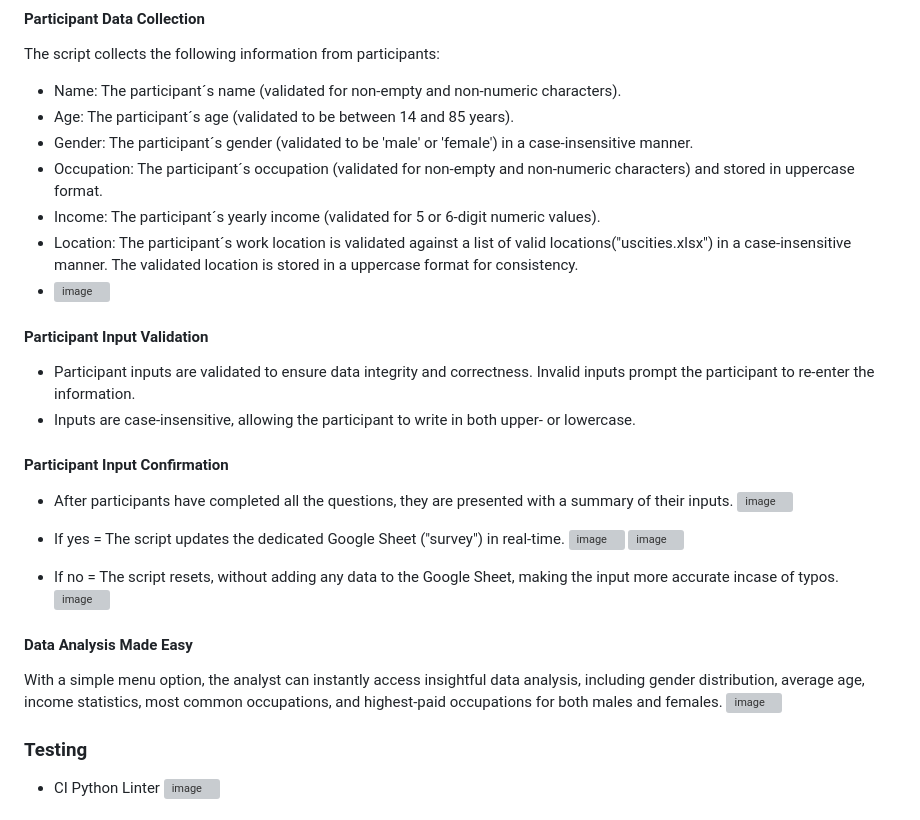
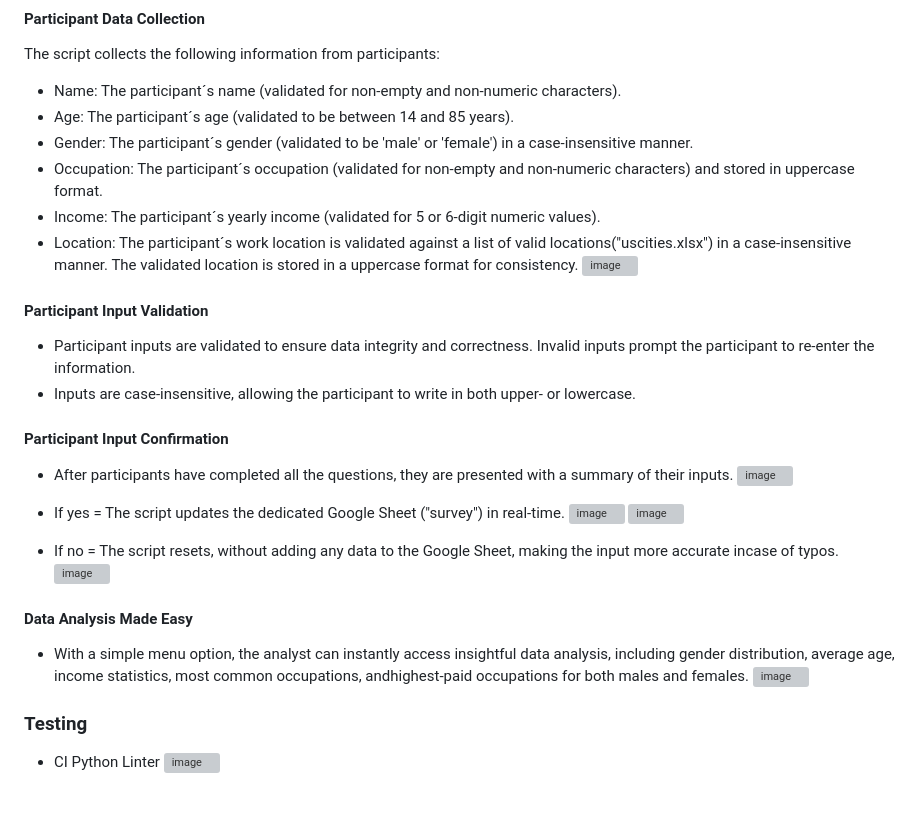
Before and after one commit to GlennJohansson85/Project_3_Survey, a Markdown page: README.md, the part around the change. Drawn GitHub-style; grey boxes are pictures that could not be loaded.

Commit message:
Update README.md
spaces fix

```diff
--- a/README.md
+++ b/README.md
@@ -22,12 +22,11 @@ The script collects the following information from participants:
 * Income: The participant´s yearly income (validated for 5 or 6-digit numeric values).
 * Location: The participant´s work location is validated against a list of valid locations("uscities.xlsx") in a case-insensitive manner. The validated location is stored in a
   uppercase format for consistency.
-* ![image](https://github.com/GlennJohansson85/p3-survey/assets/139962883/a360022b-aff0-415e-8d1f-bb0db6c4bb07)
+  ![image](https://github.com/GlennJohansson85/p3-survey/assets/139962883/a360022b-aff0-415e-8d1f-bb0db6c4bb07)
 
 #### Participant Input Validation
 * Participant inputs are validated to ensure data integrity and correctness. Invalid inputs prompt the participant to re-enter the information.
 * Inputs are case-insensitive, allowing the participant to write in both upper- or lowercase.
-
 
 #### Participant Input Confirmation
 * After participants have completed all the questions, they are presented with a summary of their inputs.
@@ -41,8 +40,9 @@ The script collects the following information from participants:
 
 
 #### Data Analysis Made Easy
-With a simple menu option, the analyst can instantly access insightful data analysis, including gender distribution, average age, income statistics, most common occupations, and highest-paid occupations for both males and females.
-![image](https://github.com/GlennJohansson85/p3-survey/assets/139962883/20bfe092-70da-4e76-bd9b-c68462555747)
+* With a simple menu option, the analyst can instantly access insightful data analysis, including gender distribution, average age, income statistics,
+  most common occupations, andhighest-paid occupations for both males and females.
+  ![image](https://github.com/GlennJohansson85/p3-survey/assets/139962883/20bfe092-70da-4e76-bd9b-c68462555747)
 
 ### Testing
 * CI Python Linter
```
